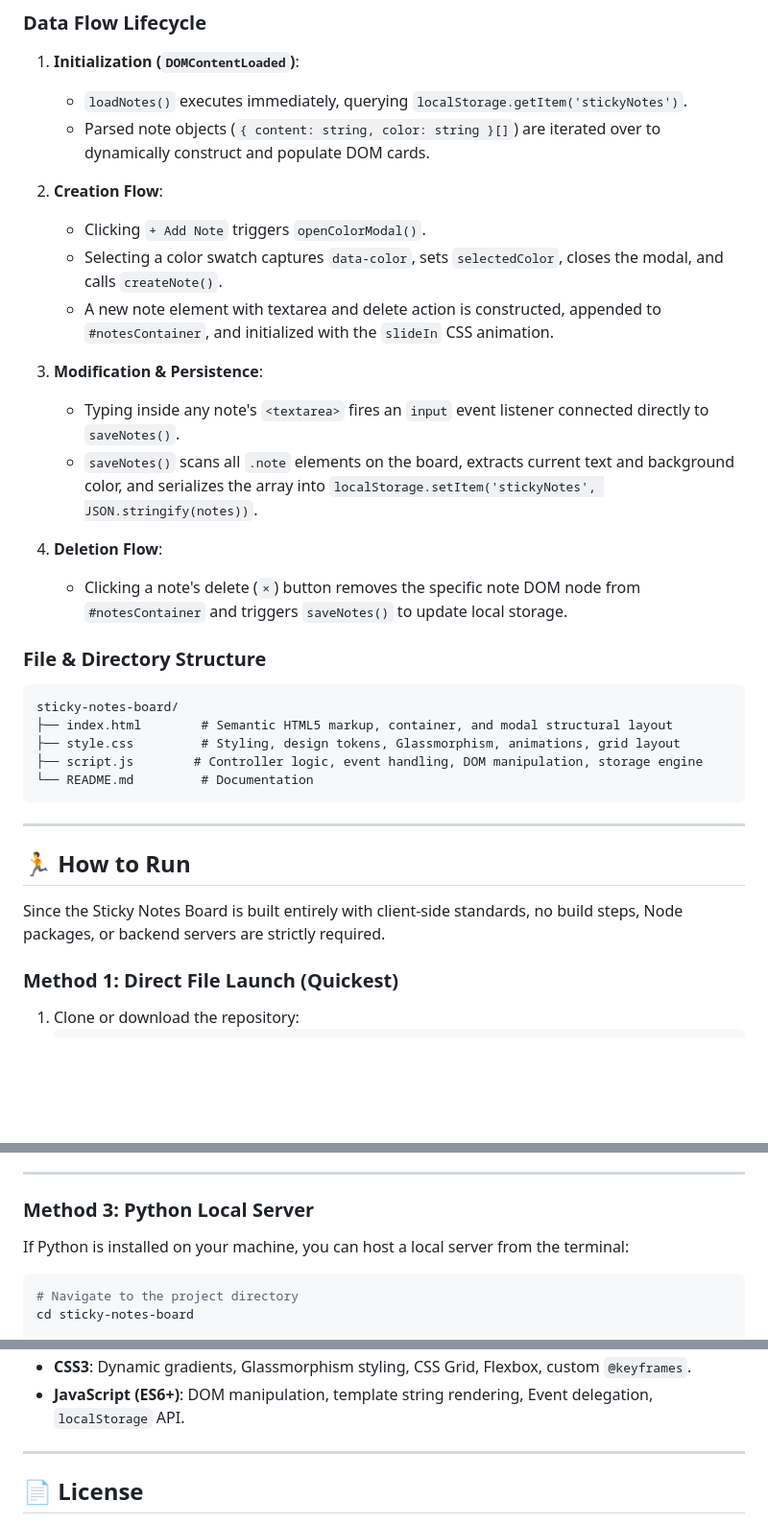
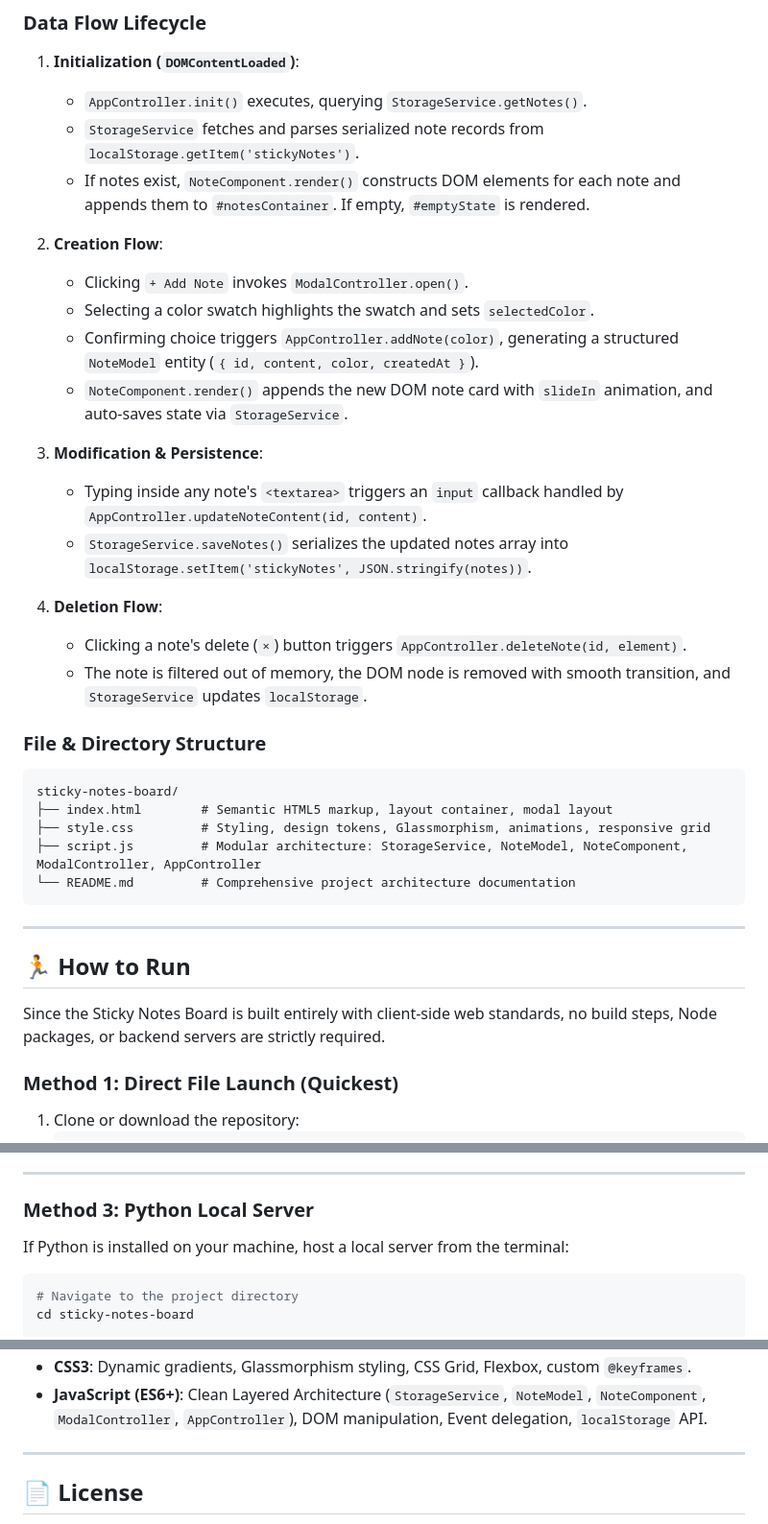
Before and after one commit to nuzairilyas/sticky-notes-board, a Markdown page: README.md, 3 parts joined by grey strips. Shown at 96% size. GitHub-like rendering; blank space fills up the shorter version.

````diff
--- a/README.md
+++ b/README.md
@@ -83,36 +91,39 @@ flowchart TD
 ### Data Flow Lifecycle
 
 1. **Initialization (`DOMContentLoaded`)**:
-   - `loadNotes()` executes immediately, querying `localStorage.getItem('stickyNotes')`.
-   - Parsed note objects (`{ content: string, color: string }[]`) are iterated over to dynamically construct and populate DOM cards.
+   - `AppController.init()` executes, querying `StorageService.getNotes()`.
+   - `StorageService` fetches and parses serialized note records from `localStorage.getItem('stickyNotes')`.
+   - If notes exist, `NoteComponent.render()` constructs DOM elements for each note and appends them to `#notesContainer`. If empty, `#emptyState` is rendered.
 
 2. **Creation Flow**:
-   - Clicking `+ Add Note` triggers `openColorModal()`.
-   - Selecting a color swatch captures `data-color`, sets `selectedColor`, closes the modal, and calls `createNote()`.
-   - A new note element with textarea and delete action is constructed, appended to `#notesContainer`, and initialized with the `slideIn` CSS animation.
+   - Clicking `+ Add Note` invokes `ModalController.open()`.
+   - Selecting a color swatch highlights the swatch and sets `selectedColor`.
+   - Confirming choice triggers `AppController.addNote(color)`, generating a structured `NoteModel` entity (`{ id, content, color, createdAt }`).
+   - `NoteComponent.render()` appends the new DOM note card with `slideIn` animation, and auto-saves state via `StorageService`.
 
 3. **Modification & Persistence**:
-   - Typing inside any note's `<textarea>` fires an `input` event listener connected directly to `saveNotes()`.
-   - `saveNotes()` scans all `.note` elements on the board, extracts current text and background color, and serializes the array into `localStorage.setItem('stickyNotes', JSON.stringify(notes))`.
+   - Typing inside any note's `<textarea>` triggers an `input` callback handled by `AppController.updateNoteContent(id, content)`.
+   - `StorageService.saveNotes()` serializes the updated notes array into `localStorage.setItem('stickyNotes', JSON.stringify(notes))`.
 
 4. **Deletion Flow**:
-   - Clicking a note's delete (`×`) button removes the specific note DOM node from `#notesContainer` and triggers `saveNotes()` to update local storage.
+   - Clicking a note's delete (`×`) button triggers `AppController.deleteNote(id, element)`.
+   - The note is filtered out of memory, the DOM node is removed with smooth transition, and `StorageService` updates `localStorage`.
 
 ### File & Directory Structure
 
 ```text
 sticky-notes-board/
-├── index.html        # Semantic HTML5 markup, container, and modal structural layout
-├── style.css         # Styling, design tokens, Glassmorphism, animations, grid layout
-├── script.js        # Controller logic, event handling, DOM manipulation, storage engine
-└── README.md         # Documentation
+├── index.html        # Semantic HTML5 markup, layout container, modal layout
+├── style.css         # Styling, design tokens, Glassmorphism, animations, responsive grid
+├── script.js         # Modular architecture: StorageService, NoteModel, NoteComponent, ModalController, AppController
+└── README.md         # Comprehensive project architecture documentation
 ```
 
 ---
 
 ## 🏃 How to Run
 
-Since the Sticky Notes Board is built entirely with client-side standards, no build steps, Node packages, or backend servers are strictly required.
+Since the Sticky Notes Board is built entirely with client-side web standards, no build steps, Node packages, or backend servers are strictly required.
 
 ### Method 1: Direct File Launch (Quickest)
 1. Clone or download the repository:
@@ -133,7 +144,7 @@ Since the Sticky Notes Board is built entirely with client-side standards, no bu
 ---
 
 ### Method 3: Python Local Server
-If Python is installed on your machine, you can host a local server from the terminal:
+If Python is installed on your machine, host a local server from the terminal:
 
 ```bash
 # Navigate to the project directory
@@ -166,5 +177,5 @@ Open the provided URL (e.g., `http://localhost:3000`).
 * **CSS3**: Dynamic gradients, Glassmorphism styling, CSS Grid, Flexbox, custom `@keyframes`.
-* **JavaScript (ES6+)**: DOM manipulation, template string rendering, Event delegation, `localStorage` API.
+* **JavaScript (ES6+)**: Clean Layered Architecture (`StorageService`, `NoteModel`, `NoteComponent`, `ModalController`, `AppController`), DOM manipulation, Event delegation, `localStorage` API.
 
 ---
 
````
Also changed, not shown: other parts of README.md (+43 -35 lines).
